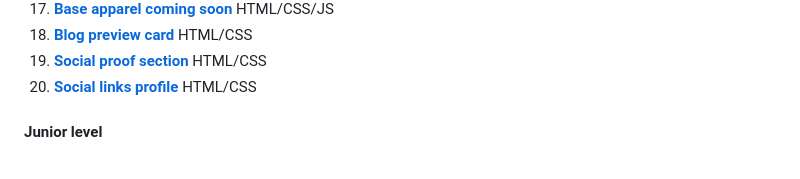
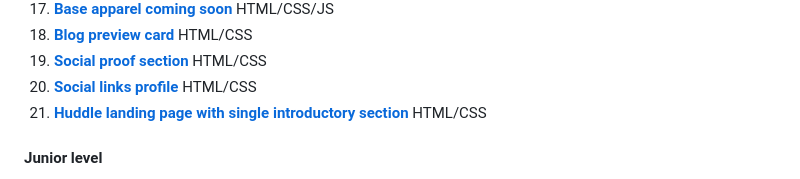
Before and after one commit to AleksandraObw/frontendmentor, a Markdown page: README.md, the part around the change. GitHub-like rendering.

```diff
--- a/README.md
+++ b/README.md
@@ -21,6 +21,7 @@
 18. **[Blog preview card](https://github.com/AleksandraObw/frontendmentor/tree/main/18newbie-blog-preview-card-main)** HTML/CSS
 19. **[Social proof section](https://github.com/AleksandraObw/frontendmentor/tree/main/19newbie-social-proof-section-master)** HTML/CSS
 20. **[Social links profile](https://github.com/AleksandraObw/frontendmentor/tree/main/20newbie-social-links-profile-main)** HTML/CSS
+21. **[Huddle landing page with single introductory section](https://github.com/AleksandraObw/frontendmentor/tree/main/21newbie-huddle-landing-page-with-single-introductory-section-master)** HTML/CSS
 
 #### Junior level #
 
```
